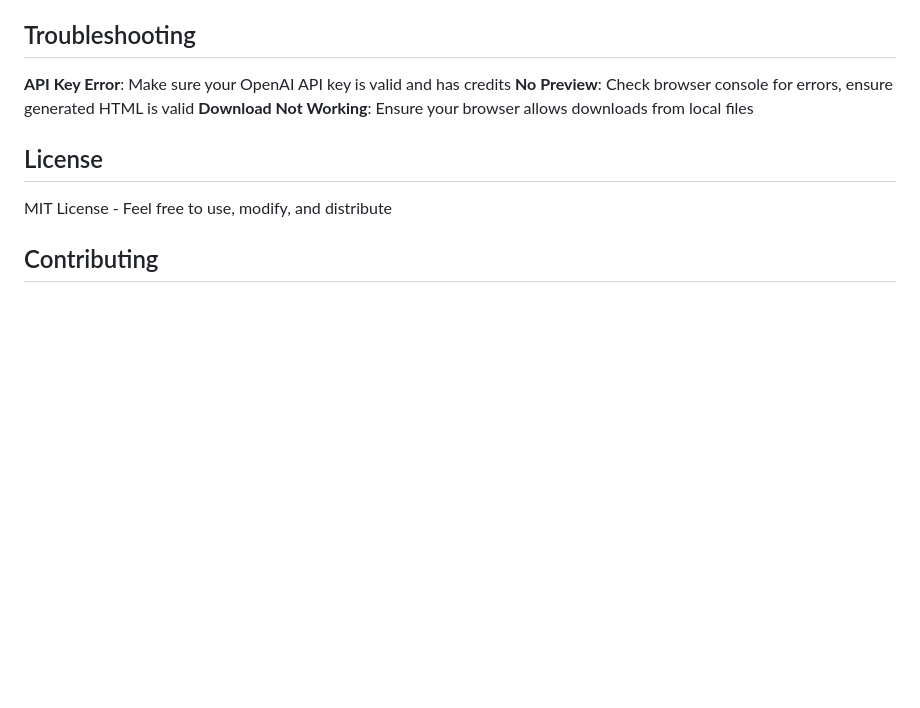
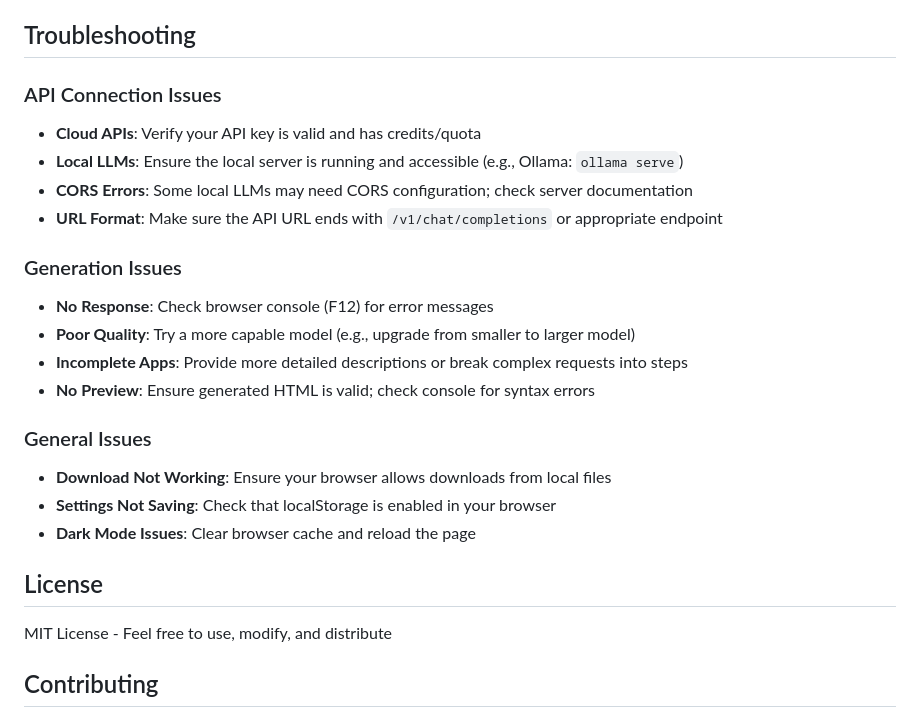
Before and after one commit to dmeldrum6/LLM-App-Prototyper, a Markdown page: README.md, the part around one of its changes. GitHub-like rendering; blank space fills up the shorter version.

```diff
--- a/README.md
+++ b/README.md
@@ -67,9 +135,22 @@ You can modify the system prompt in the JavaScript section to:
 
 ## Troubleshooting
 
-**API Key Error**: Make sure your OpenAI API key is valid and has credits
-**No Preview**: Check browser console for errors, ensure generated HTML is valid
-**Download Not Working**: Ensure your browser allows downloads from local files
+### API Connection Issues
+- **Cloud APIs**: Verify your API key is valid and has credits/quota
+- **Local LLMs**: Ensure the local server is running and accessible (e.g., Ollama: `ollama serve`)
+- **CORS Errors**: Some local LLMs may need CORS configuration; check server documentation
+- **URL Format**: Make sure the API URL ends with `/v1/chat/completions` or appropriate endpoint
+
+### Generation Issues
+- **No Response**: Check browser console (F12) for error messages
+- **Poor Quality**: Try a more capable model (e.g., upgrade from smaller to larger model)
+- **Incomplete Apps**: Provide more detailed descriptions or break complex requests into steps
+- **No Preview**: Ensure generated HTML is valid; check console for syntax errors
+
+### General Issues
+- **Download Not Working**: Ensure your browser allows downloads from local files
+- **Settings Not Saving**: Check that localStorage is enabled in your browser
+- **Dark Mode Issues**: Clear browser cache and reload the page
 
 ## License
 
```
Also changed, not shown: other parts of README.md (+83 -15 lines).
